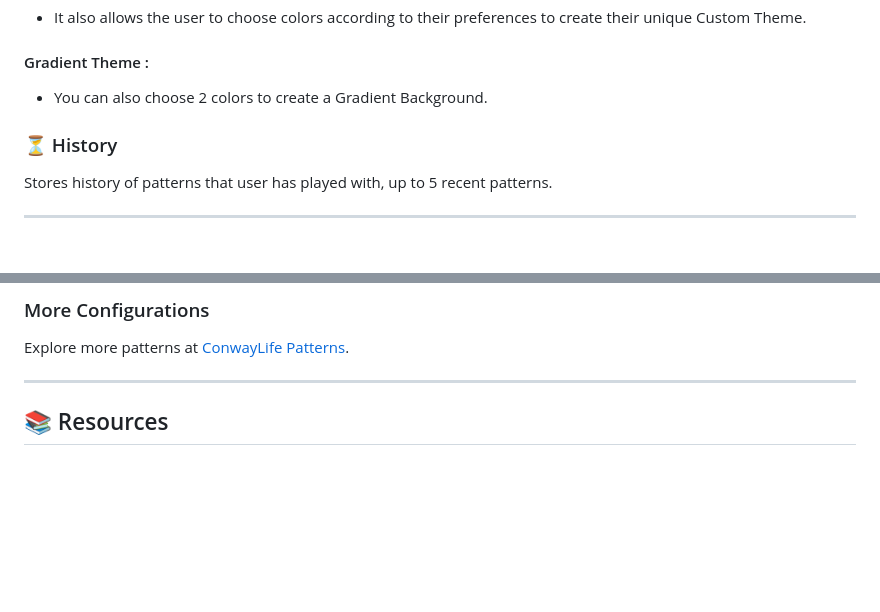
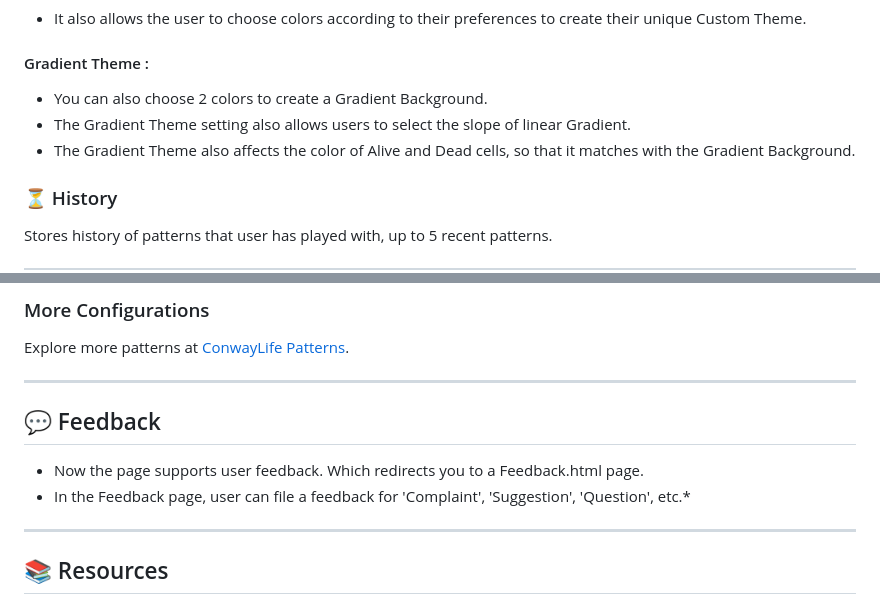
Before and after one commit to EternoSeeker/gameoflife, a Markdown page: README.md, 2 parts joined by grey strips. GitHub-like rendering; blank space fills up the shorter version.

Commit message:
Documentation : Updated README.md (#231)
* Added a New Custom Theme menu

This menu will let user to change the colours of different elements on the webpage, giving them a freedom of customisability

* Improvised Gradient theme is implemented

The new Gradient theme now also affects the colors of live and dead cells to match the surrounding(background) theme.

* Update README.md

```diff
--- a/README.md
+++ b/README.md
@@ -71,6 +71,8 @@ The first generation is created by applying the above rules simultaneously to ev
 
 #### Gradient Theme :
 - You can also choose 2 colors to create a Gradient Background.
+- The Gradient Theme setting also allows users to select the slope of linear Gradient.
+- The Gradient Theme also affects the color of Alive and Dead cells, so that it matches with the Gradient Background.
 
 ### ⏳ History
 
@@ -149,6 +151,11 @@ Spider is a c/5 orthogonal spaceship that was discovered by David Bell on April
 Explore more patterns at [ConwayLife Patterns](https://conwaylife.com/wiki/Category:Patterns).
 
 ---
+## 💬 Feedback
+- Now the page supports user feedback. Which redirects you to a Feedback.html page.
+- In the Feedback page, user can file a feedback for 'Complaint', 'Suggestion', 'Question', etc.*
+
+---
 
 ## 📚 Resources
 
```
